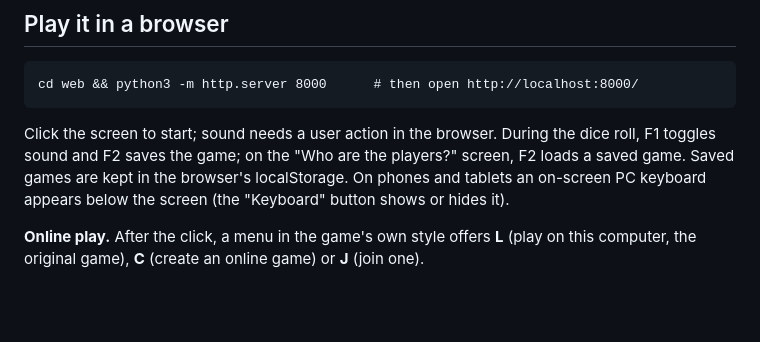
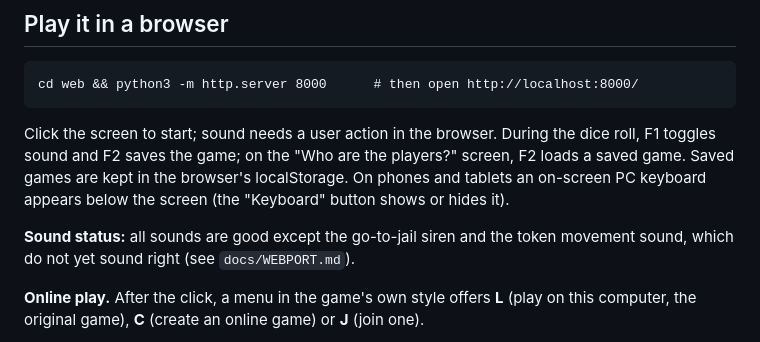
Before and after one commit to orizzle/monopoly1985, a Markdown page: README.md, the part around the change. GitHub-like rendering; blank space fills up the shorter version.

```diff
--- a/README.md
+++ b/README.md
@@ -23,6 +23,8 @@ The repository holds three things built from the game:
     cd web && python3 -m http.server 8000      # then open http://localhost:8000/
 
 Click the screen to start; sound needs a user action in the browser. During the dice roll, F1 toggles sound and F2 saves the game; on the "Who are the players?" screen, F2 loads a saved game. Saved games are kept in the browser's localStorage. On phones and tablets an on-screen PC keyboard appears below the screen (the "Keyboard" button shows or hides it).
+
+**Sound status:** all sounds are good except the go-to-jail siren and the token movement sound, which do not yet sound right (see `docs/WEBPORT.md`).
 
 **Online play.** After the click, a menu in the game's own style offers **L** (play on this computer, the original game), **C** (create an online game) or **J** (join one).
 - **Creating a game:** the creator, the host, gets a four-letter game code to give to the others, up to four players in all, and starts the game when everyone has joined. **S** starts a new game and **F2** starts the original "load a saved game" screen.
```
Also changed, not shown: docs/WEBPORT.md (+2 -0 lines).
